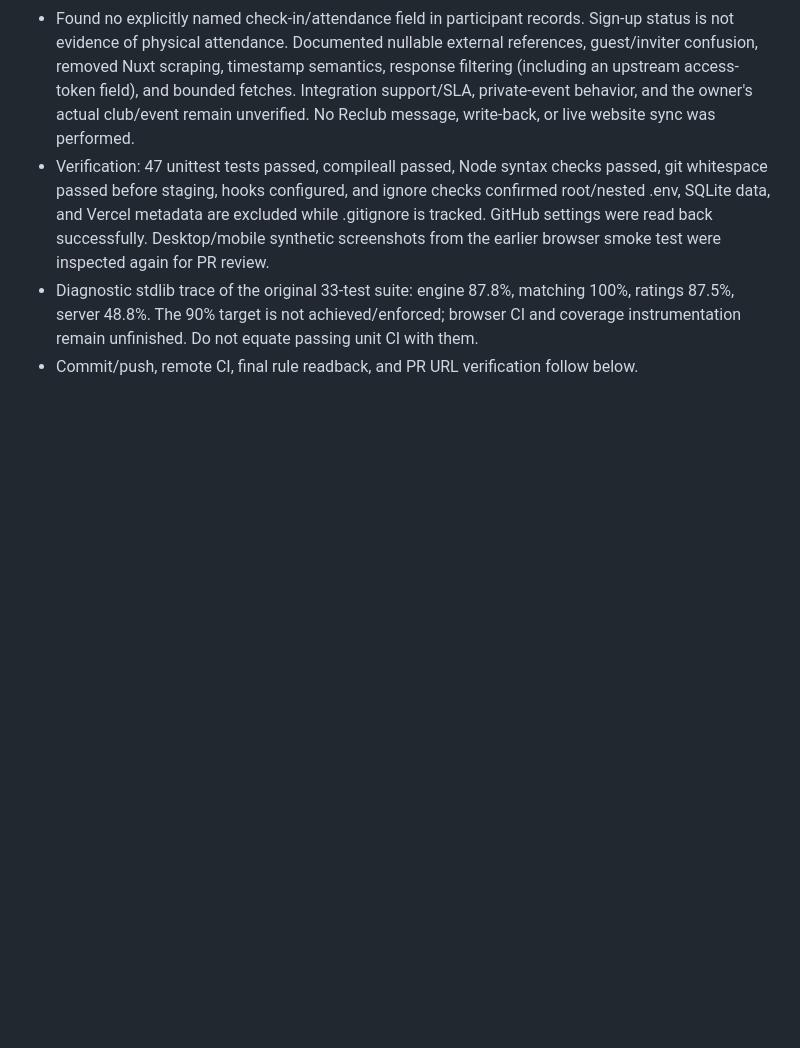
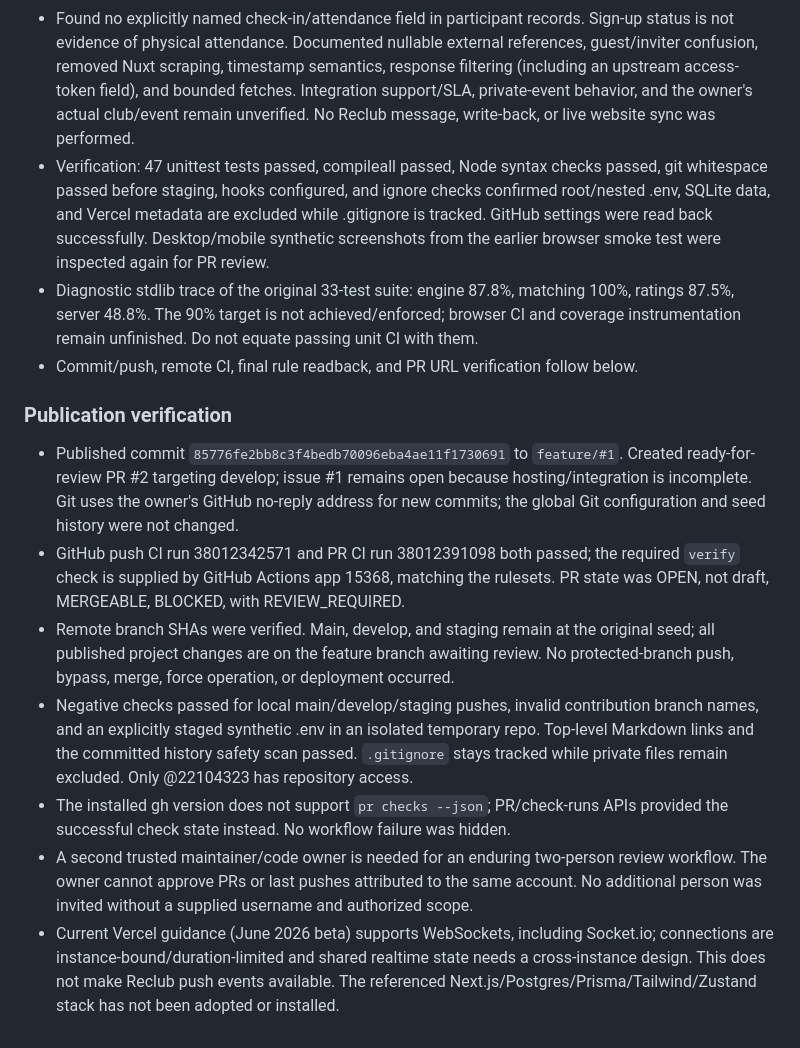
Before and after one commit to 22104323/pickleball, a Markdown page: docs/activity-log.md, the part around the change. GitHub-like rendering; blank space fills up the shorter version.

Commit message:
docs(#1): record verified publication and deployment limits

```diff
--- a/docs/activity-log.md
+++ b/docs/activity-log.md
@@ -114,3 +114,30 @@
   ratings 87.5%, server 48.8%. The 90% target is not achieved/enforced; browser CI and
   coverage instrumentation remain unfinished. Do not equate passing unit CI with them.
 - Commit/push, remote CI, final rule readback, and PR URL verification follow below.
+
+
+### Publication verification
+
+- Published commit `85776fe2bb8c3f4bedb70096eba4ae11f1730691` to `feature/#1`.
+  Created ready-for-review PR #2 targeting develop; issue #1 remains open because
+  hosting/integration is incomplete. Git uses the owner's GitHub no-reply address
+  for new commits; the global Git configuration and seed history were not changed.
+- GitHub push CI run 38012342571 and PR CI run 38012391098 both passed; the required
+  `verify` check is supplied by GitHub Actions app 15368, matching the rulesets.
+  PR state was OPEN, not draft, MERGEABLE, BLOCKED, with REVIEW_REQUIRED.
+- Remote branch SHAs were verified. Main, develop, and staging remain at the original
+  seed; all published project changes are on the feature branch awaiting review.
+  No protected-branch push, bypass, merge, force operation, or deployment occurred.
+- Negative checks passed for local main/develop/staging pushes, invalid contribution
+  branch names, and an explicitly staged synthetic .env in an isolated temporary repo.
+  Top-level Markdown links and the committed history safety scan passed. `.gitignore`
+  stays tracked while private files remain excluded. Only @22104323 has repository access.
+- The installed gh version does not support `pr checks --json`; PR/check-runs APIs
+  provided the successful check state instead. No workflow failure was hidden.
+- A second trusted maintainer/code owner is needed for an enduring two-person review
+  workflow. The owner cannot approve PRs or last pushes attributed to the same account.
+  No additional person was invited without a supplied username and authorized scope.
+- Current Vercel guidance (June 2026 beta) supports WebSockets, including Socket.io;
+  connections are instance-bound/duration-limited and shared realtime state needs a
+  cross-instance design. This does not make Reclub push events available. The referenced
+  Next.js/Postgres/Prisma/Tailwind/Zustand stack has not been adopted or installed.
```
